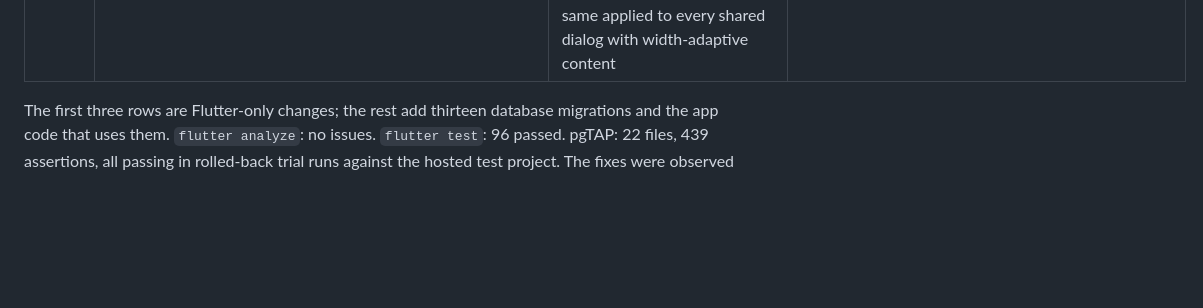
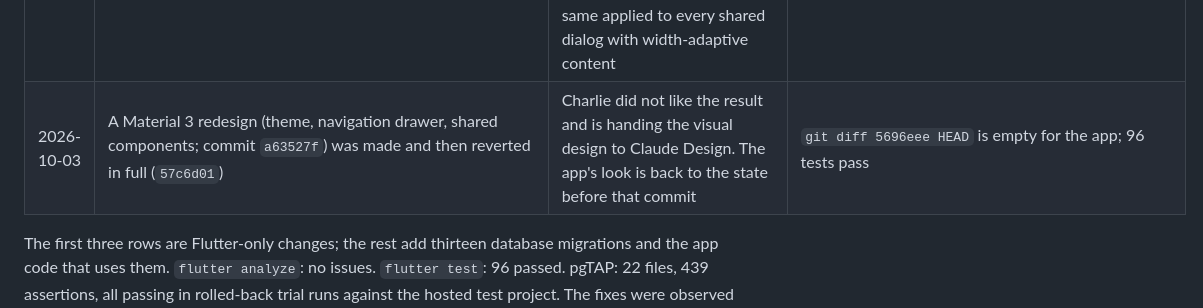
Before and after one commit to nightofday/sbc2, a Markdown page: READINESS_LOG.md, the part around the change. Drawn GitHub-style; blank space fills up the shorter version.

Commit message:
Log the reverted redesign and the handover of design to Claude Design
Co-Authored-By: Claude Opus 5 <noreply@anthropic.com>

```diff
--- a/READINESS_LOG.md
+++ b/READINESS_LOG.md
@@ -167,6 +167,7 @@ Method: counted, for each of the 53 public tables and 26 views, the references i
 | 2026-10-03 | `android/app/src/main/AndroidManifest.xml` declares the `INTERNET` permission; app name set to "Street Bowl Café" on Android, iOS and web instead of `sbc_management_system` / "A new Flutter project." | **Release blocker found by reading the manifests:** only the debug and profile manifests had the permission, so a release build installed on the tablet could not reach the server at all | `flutter build web --release` compiles. The Android build itself was **not run**: no Android SDK on this machine |
 | 2026-10-03 | `create-employee` deployed to the test project with `supabase functions deploy create-employee` (asked for by Charlie) | Needed to create Cashier and Manager accounts and test those roles | Function listed as `ACTIVE`, version 1, `verify_jwt` on; a request without a sign-in is refused with 401. Charlie created a Cashier account through it the same day (previous row) |
 | 2026-10-03 | `showPrototypeDialog` builds its dialog from plain layout widgets instead of `AlertDialog`; status badges in tables are left-aligned instead of stretched | **Reported by Charlie:** the New Purchase Order form went blank after adding an item. `AlertDialog` measures its content's intrinsic size and the line list uses a `LayoutBuilder`, which cannot be measured; the same applied to every shared dialog with width-adaptive content | Reproduced live, then fixed and re-run live: PO-15 created, approved and received (GR-127, 10 pc, ₱150). Regression test in `test/responsive_widgets_test.dart`. |
+| 2026-10-03 | A Material 3 redesign (theme, navigation drawer, shared components; commit `a63527f`) was made and then reverted in full (`57c6d01`) | Charlie did not like the result and is handing the visual design to Claude Design. The app's look is back to the state before that commit | `git diff 5696eee HEAD` is empty for the app; 96 tests pass |
 
 The first three rows are Flutter-only changes; the rest add thirteen database migrations and the app code that uses them. `flutter analyze`: no issues. `flutter test`: 96 passed. pgTAP: 22 files, 439 assertions, all passing in rolled-back trial runs against the hosted test project. The fixes were observed in debug mode on web; a release build and the Android tablet have not been tested.
 
```
